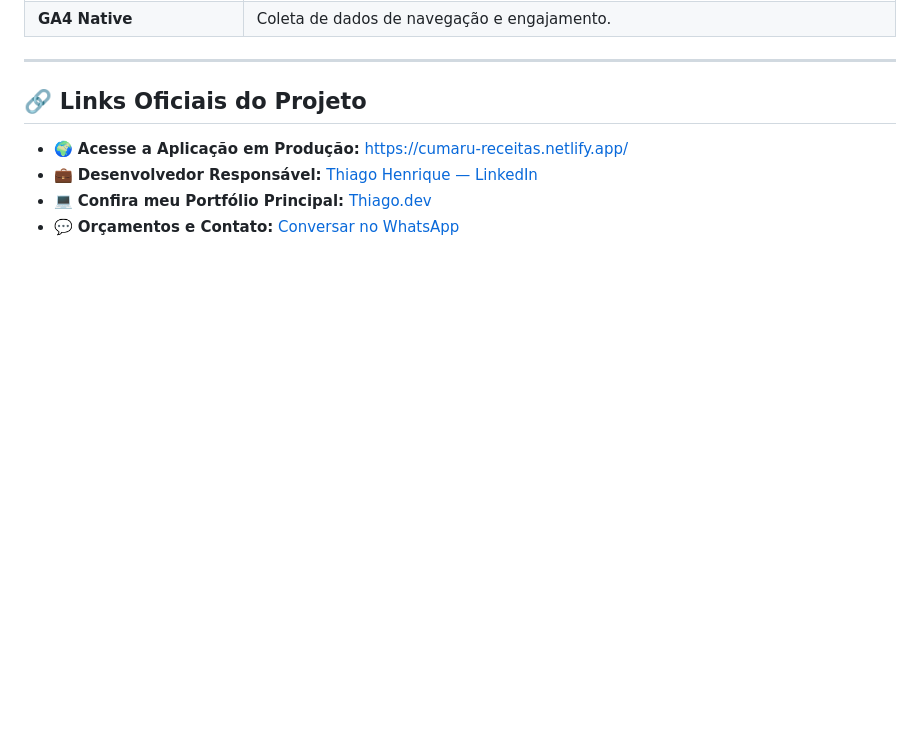
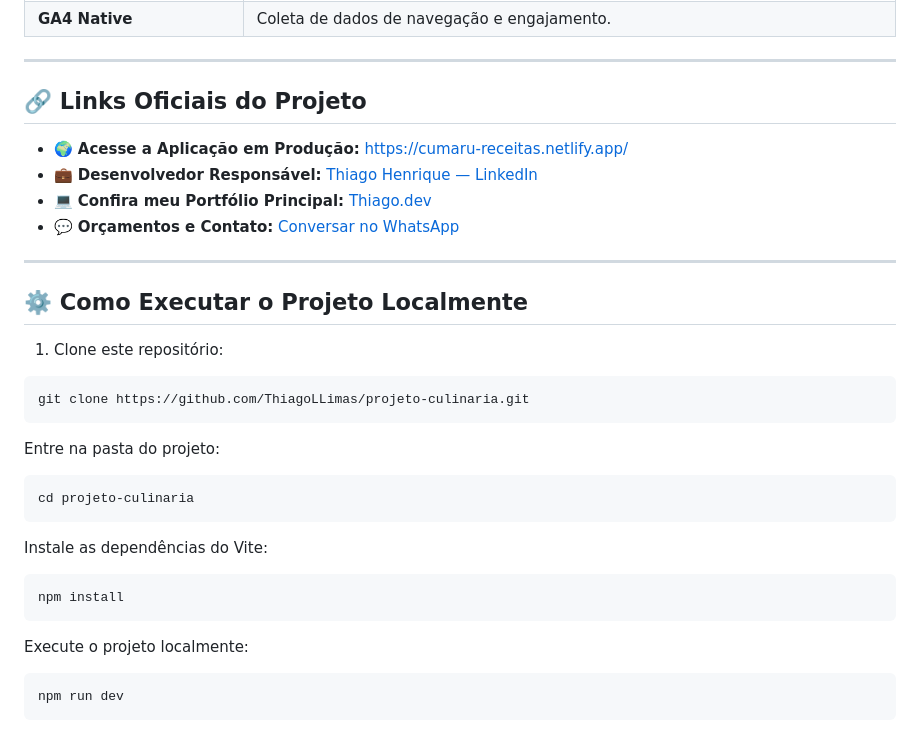
Before and after one commit to ThiagoLlimas/projeto-culinaria, a Markdown page: README.md, the part around the change. Drawn GitHub-style; blank space fills up the shorter version.

````diff
--- a/README.md
+++ b/README.md
@@ -59,3 +59,24 @@ Ao interagir com o carrossel ou aceitar as diretrizes de privacidade, a interfac
 *   💼 **Desenvolvedor Responsável:** [Thiago Henrique — LinkedIn](https://www.linkedin.com/in/thiago-lima-271138270/)
 *   💻 **Confira meu Portfólio Principal:** [Thiago.dev](https://thiagolima-dev.vercel.app/)
 *   💬 **Orçamentos e Contato:** [Conversar no WhatsApp](https://wa.me/5531995263774)
+
+---
+
+## ⚙️ Como Executar o Projeto Localmente
+
+1. Clone este repositório:
+```bash
+git clone https://github.com/ThiagoLLimas/projeto-culinaria.git
+```
+Entre na pasta do projeto:
+```bash
+cd projeto-culinaria
+```
+Instale as dependências do Vite:
+```bash
+npm install
+```
+Execute o projeto localmente:
+```bash
+npm run dev
+```
````
